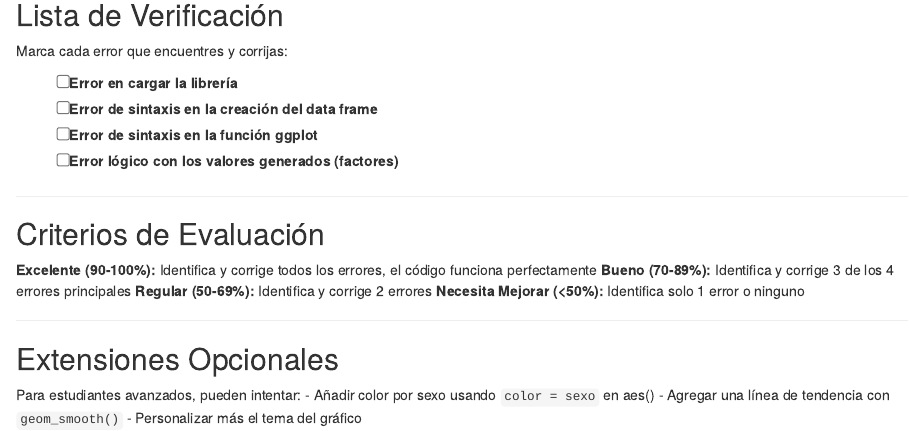
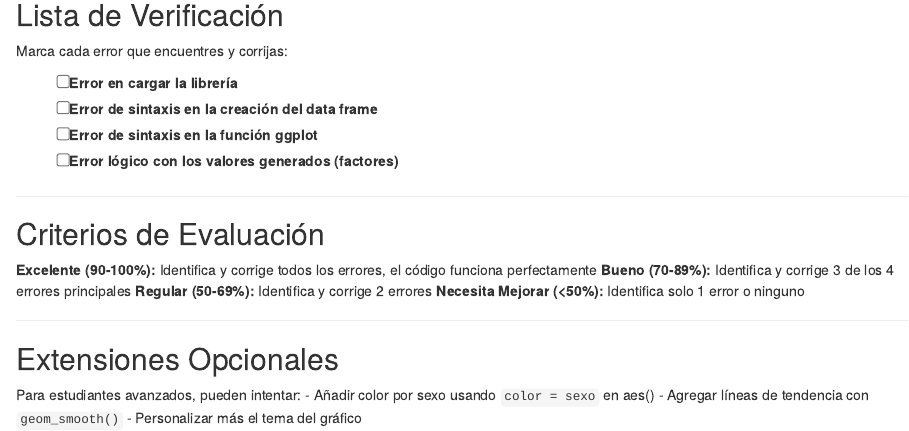
Before and after one commit to avilaf/curso_r, an R Markdown document (examen_final/examen_final.Rmd): the page in a window 1100 px wide, from 1320 px down. Rendered offline with R 4.5, knitr and Pandoc, with nearby package versions.

Commit message:
Add files via upload

```diff
--- a/examen_final/examen_final.Rmd
+++ b/examen_final/examen_final.Rmd
@@ -105,5 +105,5 @@ error o ninguno
 ## Extensiones Opcionales
 
 Para estudiantes avanzados, pueden intentar: - Añadir color por sexo
-usando `color = sexo` en aes() - Agregar una línea de tendencia con
+usando `color = sexo` en aes() - Agregar líneas de tendencia con
 `geom_smooth()` - Personalizar más el tema del gráfico
```
